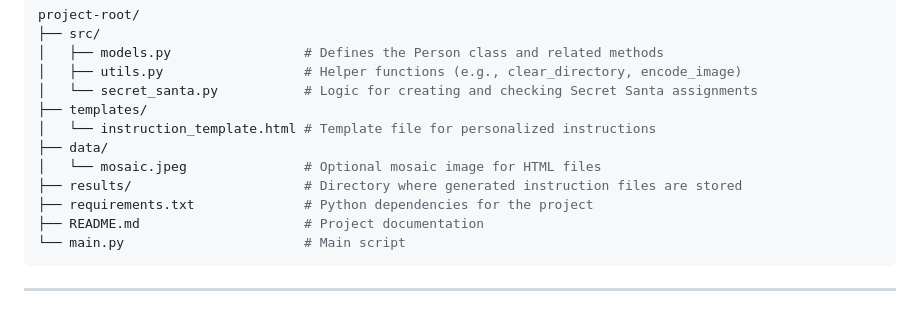
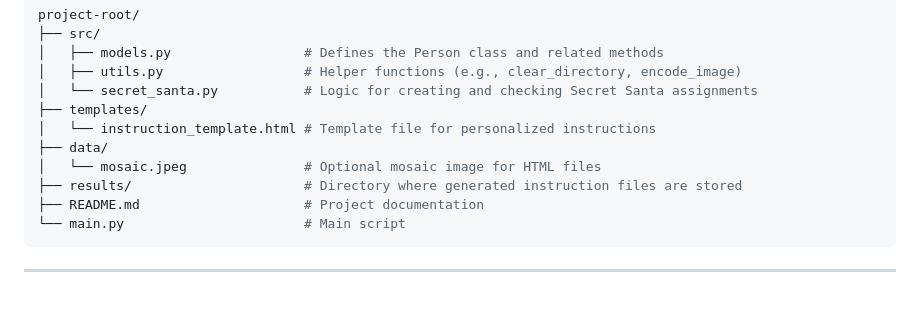
Before and after one commit to Karl-Philippe/SecretSanta, a Markdown page: README.md, the part around the change. GitHub-like rendering.

````diff
--- a/README.md
+++ b/README.md
@@ -104,7 +104,6 @@ project-root/
 ├── data/
 │   └── mosaic.jpeg               # Optional mosaic image for HTML files
 ├── results/                      # Directory where generated instruction files are stored
-├── requirements.txt              # Python dependencies for the project
 ├── README.md                     # Project documentation
 └── main.py                       # Main script
 ```
````
